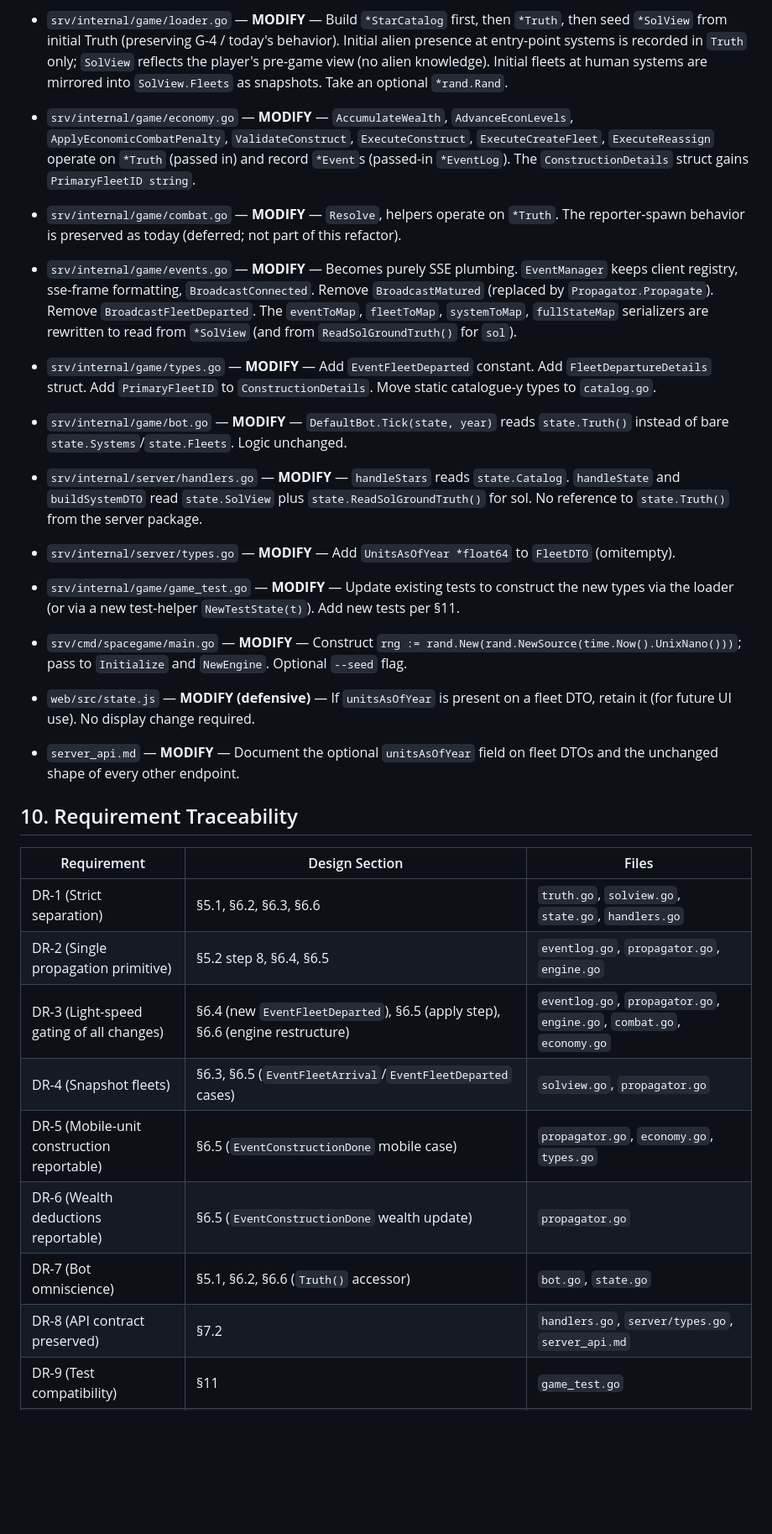
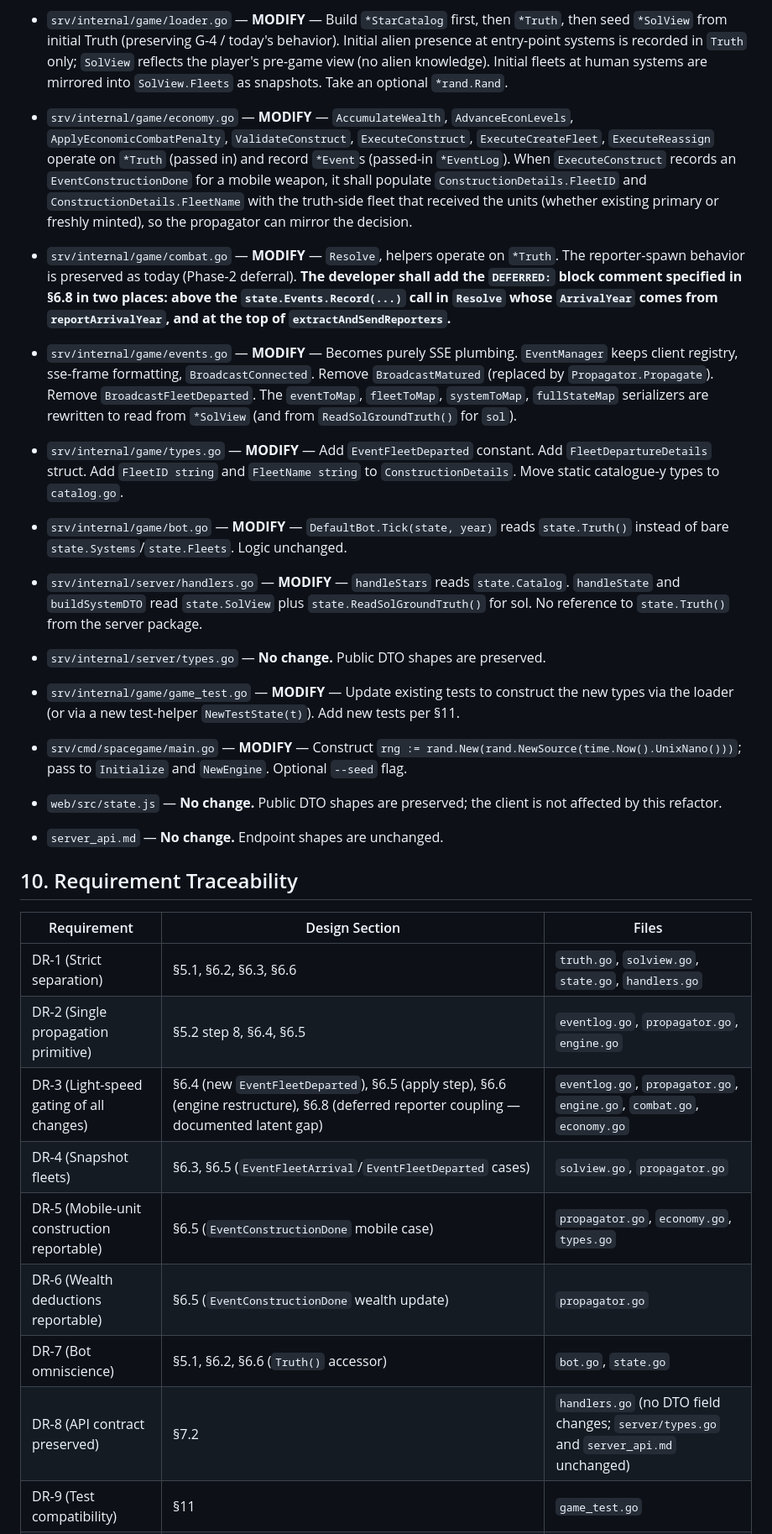
Before and after one commit to gmofishsauce/SpaceGame, a Markdown page: REVIEW/updateddesign.md, the part around one of its changes. Shown at 84% size. Drawn GitHub-style; blank space fills up the shorter version.

```diff
--- a/REVIEW/updateddesign.md
+++ b/REVIEW/updateddesign.md
@@ -510,22 +549,22 @@ All paths are relative to repo root.
 - `srv/internal/game/state.go` — **MODIFY** — `GameState` now embeds `*Truth`, `*SolView`, `*StarCatalog`, `*EventLog`. Remove `Systems`, `SystemOrder`, `Fleets`, `Events`. Remove `UpdateKnownStates`, `applyEventToKnownState`. Add `Truth()`, `ReadSolGroundTruth()`. Keep ID generators, `RecordEvent`, `ApplyCommand`, `CheckVictory`. The `ApplyCommand` body is rewritten to mutate `state.truth` and to record `Event`s (no more direct mutation of `Known*` fields).
 - `srv/internal/game/engine.go` — **MODIFY** — Tick uses `state.truth` for mutation, `state.Events` for recording, `state.Propagator` for propagation. Delete `BroadcastFleetDeparted` calls; replace with `Event` recording. Engine constructor takes a `*rand.Rand`.
 - `srv/internal/game/loader.go` — **MODIFY** — Build `*StarCatalog` first, then `*Truth`, then seed `*SolView` from initial Truth (preserving G-4 / today's behavior). Initial alien presence at entry-point systems is recorded in `Truth` only; `SolView` reflects the player's pre-game view (no alien knowledge). Initial fleets at human systems are mirrored into `SolView.Fleets` as snapshots. Take an optional `*rand.Rand`.
-- `srv/internal/game/economy.go` — **MODIFY** — `AccumulateWealth`, `AdvanceEconLevels`, `ApplyEconomicCombatPenalty`, `ValidateConstruct`, `ExecuteConstruct`, `ExecuteCreateFleet`, `ExecuteReassign` operate on `*Truth` (passed in) and record `*Event`s (passed-in `*EventLog`). The `ConstructionDetails` struct gains `PrimaryFleetID string`.
-- `srv/internal/game/combat.go` — **MODIFY** — `Resolve`, helpers operate on `*Truth`. The reporter-spawn behavior is preserved as today (deferred; not part of this refactor).
+- `srv/internal/game/economy.go` — **MODIFY** — `AccumulateWealth`, `AdvanceEconLevels`, `ApplyEconomicCombatPenalty`, `ValidateConstruct`, `ExecuteConstruct`, `ExecuteCreateFleet`, `ExecuteReassign` operate on `*Truth` (passed in) and record `*Event`s (passed-in `*EventLog`). When `ExecuteConstruct` records an `EventConstructionDone` for a mobile weapon, it shall populate `ConstructionDetails.FleetID` and `ConstructionDetails.FleetName` with the truth-side fleet that received the units (whether existing primary or freshly minted), so the propagator can mirror the decision.
+- `srv/internal/game/combat.go` — **MODIFY** — `Resolve`, helpers operate on `*Truth`. The reporter-spawn behavior is preserved as today (Phase-2 deferral). **The developer shall add the `DEFERRED:` block comment specified in §6.8 in two places: above the `state.Events.Record(...)` call in `Resolve` whose `ArrivalYear` comes from `reportArrivalYear`, and at the top of `extractAndSendReporters`.**
 - `srv/internal/game/events.go` — **MODIFY** — Becomes purely SSE plumbing. `EventManager` keeps client registry, sse-frame formatting, `BroadcastConnected`. Remove `BroadcastMatured` (replaced by `Propagator.Propagate`). Remove `BroadcastFleetDeparted`. The `eventToMap`, `fleetToMap`, `systemToMap`, `fullStateMap` serializers are rewritten to read from `*SolView` (and from `ReadSolGroundTruth()` for `sol`).
-- `srv/internal/game/types.go` — **MODIFY** — Add `EventFleetDeparted` constant. Add `FleetDepartureDetails` struct. Add `PrimaryFleetID` to `ConstructionDetails`. Move static catalogue-y types to `catalog.go`.
+- `srv/internal/game/types.go` — **MODIFY** — Add `EventFleetDeparted` constant. Add `FleetDepartureDetails` struct. Add `FleetID string` and `FleetName string` to `ConstructionDetails`. Move static catalogue-y types to `catalog.go`.
 - `srv/internal/game/bot.go` — **MODIFY** — `DefaultBot.Tick(state, year)` reads `state.Truth()` instead of bare `state.Systems`/`state.Fleets`. Logic unchanged.
 
 - `srv/internal/server/handlers.go` — **MODIFY** — `handleStars` reads `state.Catalog`. `handleState` and `buildSystemDTO` read `state.SolView` plus `state.ReadSolGroundTruth()` for sol. No reference to `state.Truth()` from the server package.
-- `srv/internal/server/types.go` — **MODIFY** — Add `UnitsAsOfYear *float64` to `FleetDTO` (omitempty).
+- `srv/internal/server/types.go` — **No change.** Public DTO shapes are preserved.
 
 - `srv/internal/game/game_test.go` — **MODIFY** — Update existing tests to construct the new types via the loader (or via a new test-helper `NewTestState(t)`). Add new tests per §11.
 
 - `srv/cmd/spacegame/main.go` — **MODIFY** — Construct `rng := rand.New(rand.NewSource(time.Now().UnixNano()))`; pass to `Initialize` and `NewEngine`. Optional `--seed` flag.
 
-- `web/src/state.js` — **MODIFY (defensive)** — If `unitsAsOfYear` is present on a fleet DTO, retain it (for future UI use). No display change required.
+- `web/src/state.js` — **No change.** Public DTO shapes are preserved; the client is not affected by this refactor.
 
-- `server_api.md` — **MODIFY** — Document the optional `unitsAsOfYear` field on fleet DTOs and the unchanged shape of every other endpoint.
+- `server_api.md` — **No change.** Endpoint shapes are unchanged.
 
 ## 10. Requirement Traceability
 
@@ -533,12 +572,12 @@ All paths are relative to repo root.
 |---|---|---|
 | DR-1 (Strict separation) | §5.1, §6.2, §6.3, §6.6 | `truth.go`, `solview.go`, `state.go`, `handlers.go` |
 | DR-2 (Single propagation primitive) | §5.2 step 8, §6.4, §6.5 | `eventlog.go`, `propagator.go`, `engine.go` |
-| DR-3 (Light-speed gating of all changes) | §6.4 (new `EventFleetDeparted`), §6.5 (apply step), §6.6 (engine restructure) | `eventlog.go`, `propagator.go`, `engine.go`, `combat.go`, `economy.go` |
+| DR-3 (Light-speed gating of all changes) | §6.4 (new `EventFleetDeparted`), §6.5 (apply step), §6.6 (engine restructure), §6.8 (deferred reporter coupling — documented latent gap) | `eventlog.go`, `propagator.go`, `engine.go`, `combat.go`, `economy.go` |
 | DR-4 (Snapshot fleets) | §6.3, §6.5 (`EventFleetArrival`/`EventFleetDeparted` cases) | `solview.go`, `propagator.go` |
 | DR-5 (Mobile-unit construction reportable) | §6.5 (`EventConstructionDone` mobile case) | `propagator.go`, `economy.go`, `types.go` |
 | DR-6 (Wealth deductions reportable) | §6.5 (`EventConstructionDone` wealth update) | `propagator.go` |
 | DR-7 (Bot omniscience) | §5.1, §6.2, §6.6 (`Truth()` accessor) | `bot.go`, `state.go` |
-| DR-8 (API contract preserved) | §7.2 | `handlers.go`, `server/types.go`, `server_api.md` |
+| DR-8 (API contract preserved) | §7.2 | `handlers.go` (no DTO field changes; `server/types.go` and `server_api.md` unchanged) |
 | DR-9 (Test compatibility) | §11 | `game_test.go` |
 | DR-10 (Engine perf: indexed events) | §6.4 | `eventlog.go` |
 | DR-11 (Determinism seam) | §6.6, §9 (main.go) | `engine.go`, `loader.go`, `main.go` |
```
Also changed, not shown: other parts of REVIEW/updateddesign.md (+56 -15 lines).
